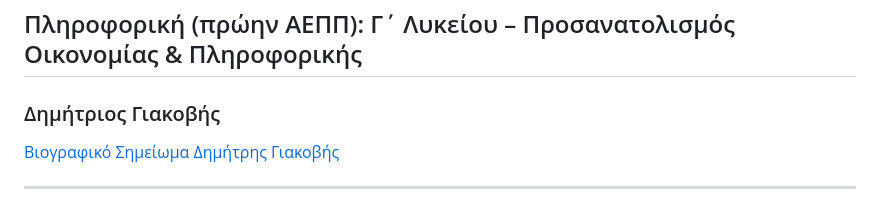
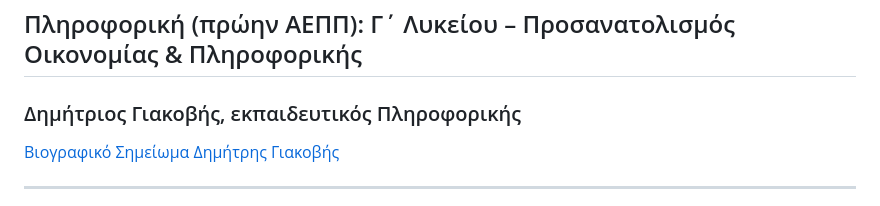
Before and after one commit to giakovisd/pliroforiki, a Markdown page: README.md, the part around the change. Rendered like a GitHub page.

```diff
--- a/README.md
+++ b/README.md
@@ -1,6 +1,6 @@
 # Μαθησιακά Αντικείμενα
 ## Πληροφορική (πρώην ΑΕΠΠ): Γ΄ Λυκείου – Προσανατολισμός Οικονομίας & Πληροφορικής
-### Δημήτριος Γιακοβής
+### Δημήτριος Γιακοβής, εκπαιδευτικός Πληροφορικής
 
 [Βιογραφικό Σημείωμα Δημήτρης Γιακοβής](https://giakovisd.github.io/pliroforiki/cv_DG.html)
 
```
